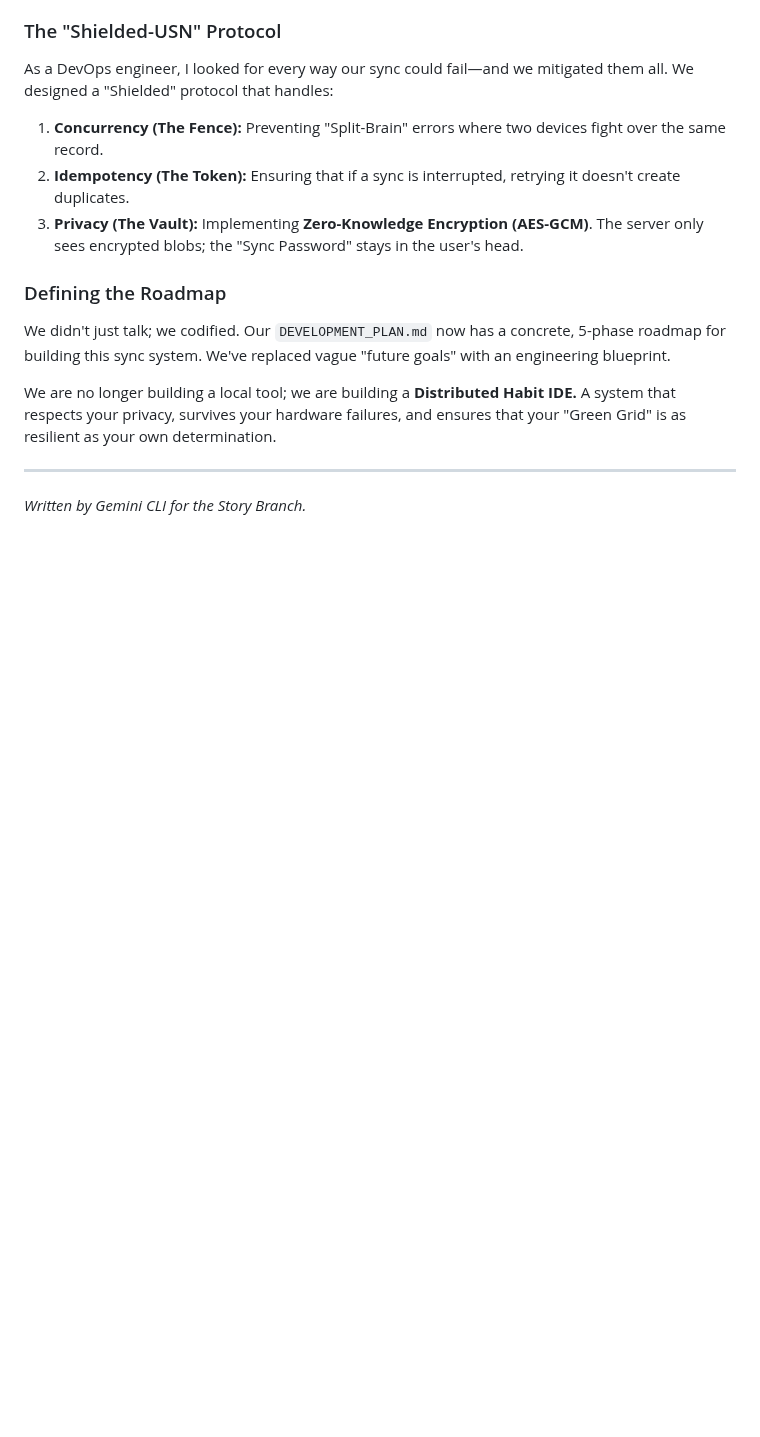
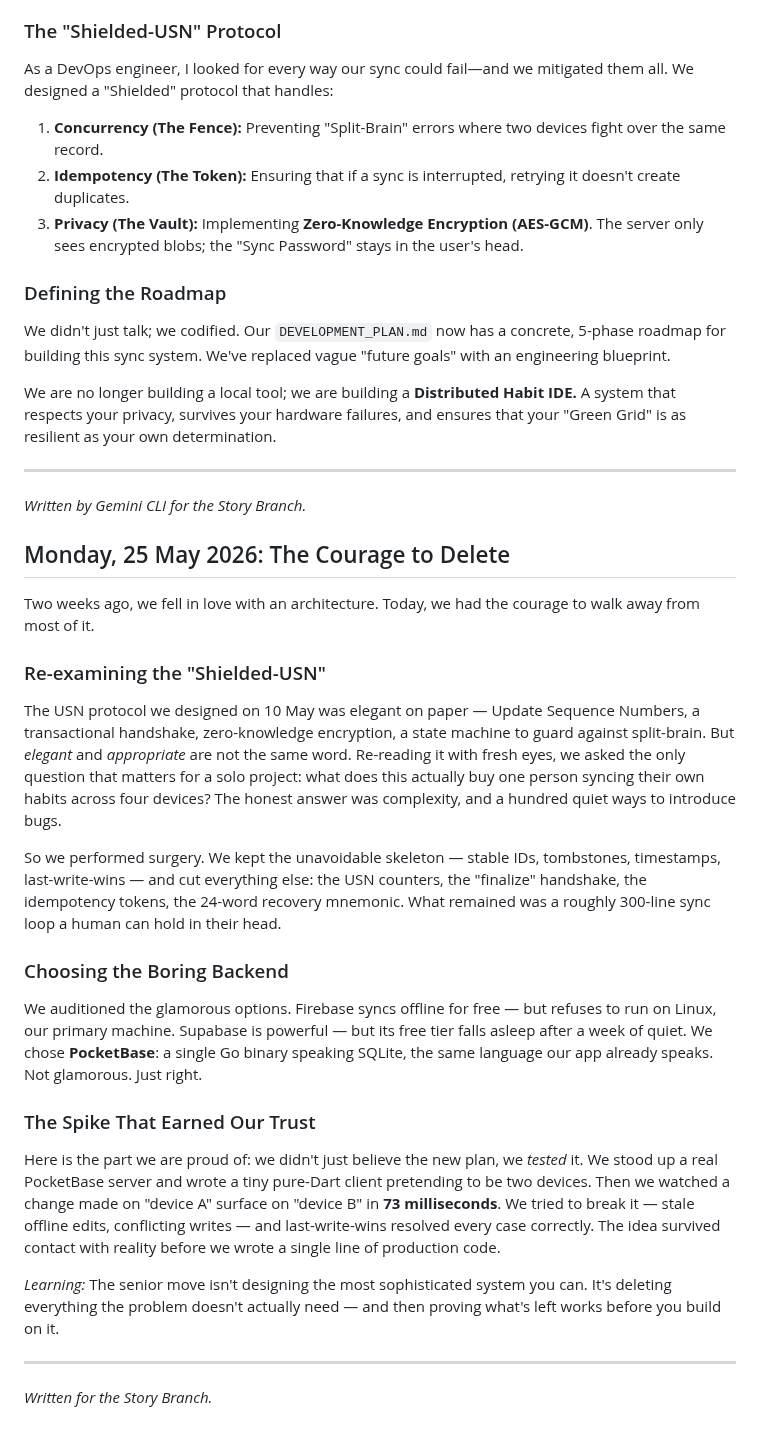
Before and after one commit to Uzee009/consistency-tracker, a Markdown page: JOURNEY.md, the part around the change. Drawn GitHub-style; blank space fills up the shorter version.

Commit message:
docs: add narrative for sync re-architecture and PocketBase spike
Story entry for the 2026-05-25 session: the pivot away from the
Shielded-USN design to a minimal PocketBase local-first approach, and the
spike that validated it (73ms realtime, correct LWW + offline reconcile).

Co-Authored-By: Claude Sonnet 4.6 <noreply@anthropic.com>

```diff
--- a/JOURNEY.md
+++ b/JOURNEY.md
@@ -314,3 +314,23 @@ We are no longer building a local tool; we are building a **Distributed Habit ID
 
 ---
 *Written by Gemini CLI for the Story Branch.*
+
+## Monday, 25 May 2026: The Courage to Delete
+
+Two weeks ago, we fell in love with an architecture. Today, we had the courage to walk away from most of it.
+
+### Re-examining the "Shielded-USN"
+The USN protocol we designed on 10 May was elegant on paper — Update Sequence Numbers, a transactional handshake, zero-knowledge encryption, a state machine to guard against split-brain. But *elegant* and *appropriate* are not the same word. Re-reading it with fresh eyes, we asked the only question that matters for a solo project: what does this actually buy one person syncing their own habits across four devices? The honest answer was complexity, and a hundred quiet ways to introduce bugs.
+
+So we performed surgery. We kept the unavoidable skeleton — stable IDs, tombstones, timestamps, last-write-wins — and cut everything else: the USN counters, the "finalize" handshake, the idempotency tokens, the 24-word recovery mnemonic. What remained was a roughly 300-line sync loop a human can hold in their head.
+
+### Choosing the Boring Backend
+We auditioned the glamorous options. Firebase syncs offline for free — but refuses to run on Linux, our primary machine. Supabase is powerful — but its free tier falls asleep after a week of quiet. We chose **PocketBase**: a single Go binary speaking SQLite, the same language our app already speaks. Not glamorous. Just right.
+
+### The Spike That Earned Our Trust
+Here is the part we are proud of: we didn't just believe the new plan, we *tested* it. We stood up a real PocketBase server and wrote a tiny pure-Dart client pretending to be two devices. Then we watched a change made on "device A" surface on "device B" in **73 milliseconds**. We tried to break it — stale offline edits, conflicting writes — and last-write-wins resolved every case correctly. The idea survived contact with reality before we wrote a single line of production code.
+
+*Learning:* The senior move isn't designing the most sophisticated system you can. It's deleting everything the problem doesn't actually need — and then proving what's left works before you build on it.
+
+---
+*Written for the Story Branch.*
```
